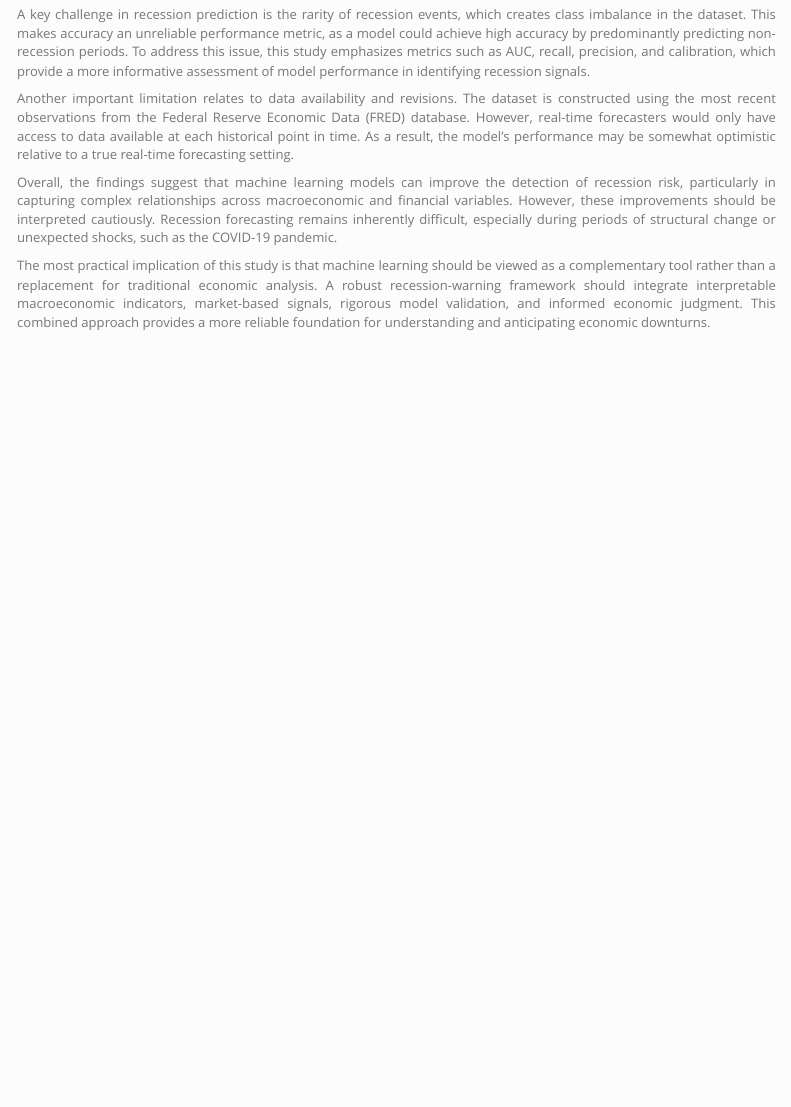
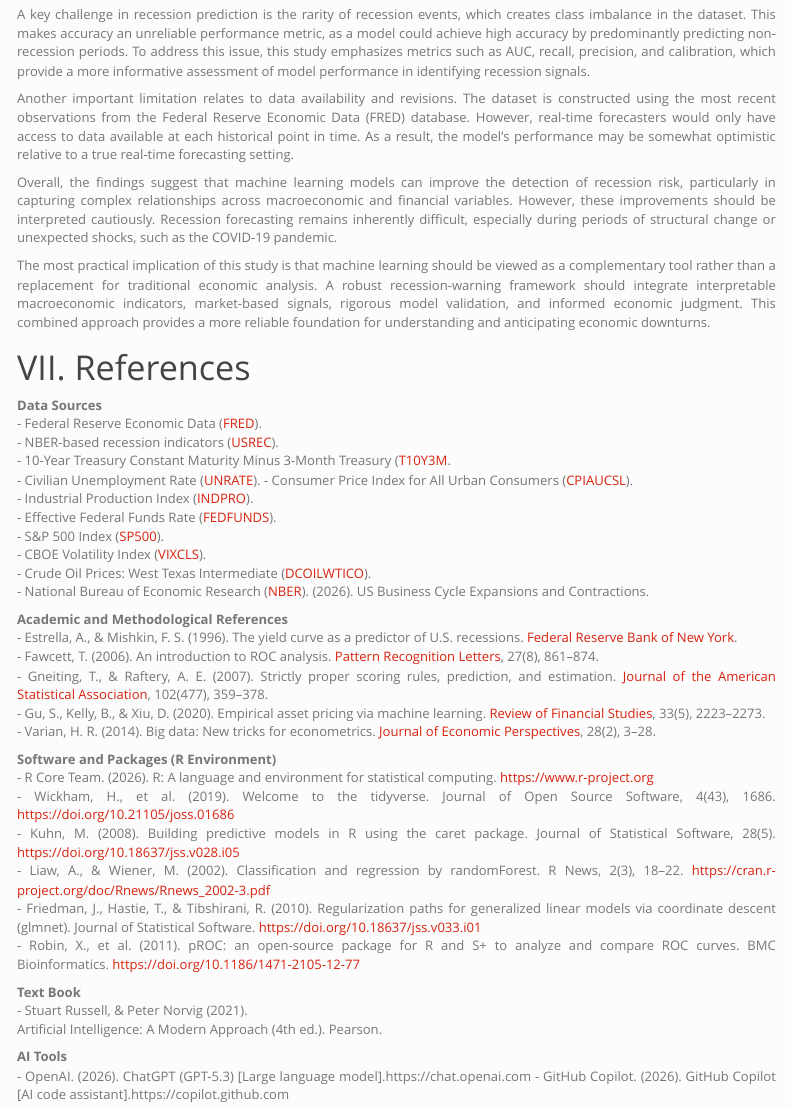
Before and after one commit to Queenie-092422/Project-Recession-Prediction-Using-Machine-Learning, an R Markdown document (Recession Prediction Using Machine Learning - Final Prj..Rmd): the page in a window 1100 px wide, from 1330 px down. Rendered offline with R 4.5, knitr and Pandoc, with nearby package versions; some code elsewhere in the file could not run offline; menus at the side of the page are left out.

Commit message:
Final References

```diff
--- a/Recession Prediction Using Machine Learning - Final Prj..Rmd
+++ b/Recession Prediction Using Machine Learning - Final Prj..Rmd
@@ -946,3 +946,41 @@ Another important limitation relates to data availability and revisions. The dat
 Overall, the findings suggest that machine learning models can improve the detection of recession risk, particularly in capturing complex relationships across macroeconomic and financial variables. However, these improvements should be interpreted cautiously. Recession forecasting remains inherently difficult, especially during periods of structural change or unexpected shocks, such as the COVID-19 pandemic.
 
 The most practical implication of this study is that machine learning should be viewed as a complementary tool rather than a replacement for traditional economic analysis. A robust recession-warning framework should integrate interpretable macroeconomic indicators, market-based signals, rigorous model validation, and informed economic judgment. This combined approach provides a more reliable foundation for understanding and anticipating economic downturns.
+
+# VII. References
+
+**Data Sources**
+- Federal Reserve Economic Data ([FRED](https://fred.stlouisfed.org)).
+- NBER-based recession indicators ([USREC](https://fred.stlouisfed.org/series/USREC)).
+- 10-Year Treasury Constant Maturity Minus 3-Month Treasury ([T10Y3M](https://fred.stlouisfed.org/series/T10Y3M).
+- Civilian Unemployment Rate ([UNRATE](https://fred.stlouisfed.org/series/UNRATE)).
+- Consumer Price Index for All Urban Consumers ([CPIAUCSL](https://fred.stlouisfed.org/series/CPIAUCSL)).
+- Industrial Production Index ([INDPRO](https://fred.stlouisfed.org/series/INDPRO)).
+- Effective Federal Funds Rate ([FEDFUNDS](https://fred.stlouisfed.org/series/FEDFUNDS)).
+- S&P 500 Index ([SP500](https://fred.stlouisfed.org/series/SP500)).
+- CBOE Volatility Index ([VIXCLS](https://fred.stlouisfed.org/series/VIXCLS)).
+- Crude Oil Prices: West Texas Intermediate ([DCOILWTICO](https://fred.stlouisfed.org/series/DCOILWTICO)).
+ - National Bureau of Economic Research ([NBER](https://www.nber.org/research/data/us-business-cycle-expansions-and-contractions)). (2026). US Business Cycle Expansions and Contractions.
+
+**Academic and Methodological References**
+- Estrella, A., & Mishkin, F. S. (1996). The yield curve as a predictor of U.S. recessions. [Federal Reserve Bank of New York](https://www.newyorkfed.org/research/current_issues/ci2-7.html).
+- Fawcett, T. (2006). An introduction to ROC analysis. [Pattern Recognition Letters](https://doi.org/10.1016/j.patrec.2005.10.010), 27(8), 861–874.
+- Gneiting, T., & Raftery, A. E. (2007). Strictly proper scoring rules, prediction, and estimation. [Journal of the American Statistical Association](https://doi.org/10.1198/016214506000001437), 102(477), 359–378.
+- Gu, S., Kelly, B., & Xiu, D. (2020). Empirical asset pricing via machine learning. [Review of Financial Studies](https://doi.org/10.1093/rfs/hhz057), 33(5), 2223–2273.
+- Varian, H. R. (2014). Big data: New tricks for econometrics. [Journal of Economic Perspectives](https://doi.org/10.1257/jep.28.2.3), 28(2), 3–28.
+
+**Software and Packages (R Environment)**
+- R Core Team. (2026). R: A language and environment for statistical computing. https://www.r-project.org
+- Wickham, H., et al. (2019). Welcome to the tidyverse. Journal of Open Source Software, 4(43), 1686. https://doi.org/10.21105/joss.01686
+- Kuhn, M. (2008). Building predictive models in R using the caret package. Journal of Statistical Software, 28(5). https://doi.org/10.18637/jss.v028.i05
+- Liaw, A., & Wiener, M. (2002). Classification and regression by randomForest. R News, 2(3), 18–22. https://cran.r-project.org/doc/Rnews/Rnews_2002-3.pdf
+- Friedman, J., Hastie, T., & Tibshirani, R. (2010). Regularization paths for generalized linear models via coordinate descent (glmnet). Journal of Statistical Software. https://doi.org/10.18637/jss.v033.i01
+- Robin, X., et al. (2011). pROC: an open-source package for R and S+ to analyze and compare ROC curves. BMC Bioinformatics. https://doi.org/10.1186/1471-2105-12-77
+
+**Text Book**
+- Stuart Russell, & Peter Norvig (2021).
+Artificial Intelligence: A Modern Approach (4th ed.). Pearson.
+
+**AI Tools**
+- OpenAI. (2026). ChatGPT (GPT-5.3) [Large language model].https://chat.openai.com
+- GitHub Copilot. (2026). GitHub Copilot [AI code assistant].https://copilot.github.com
```
